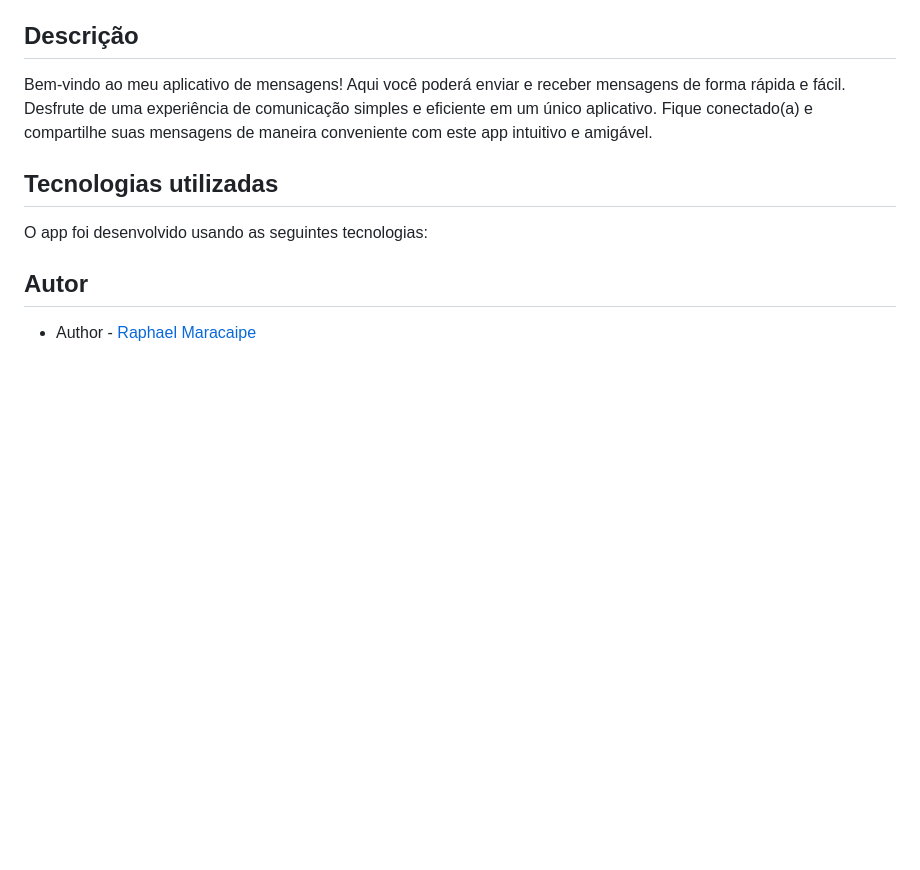
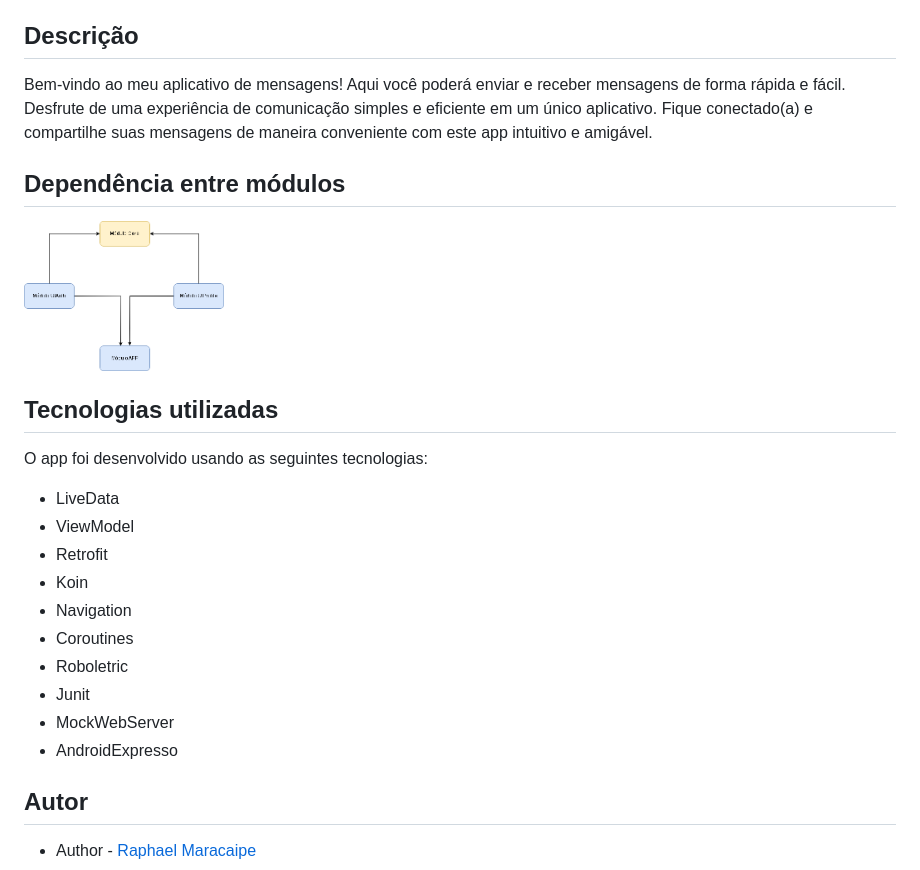
Before and after one commit to raphaelmaracaipe/portfolio-android, a Markdown page: README.md, the part around the change. Drawn GitHub-style; pictures changed too: docs/modules.png (added); blank space fills up the shorter version.

Commit message:
Inclusão da dependência entre os módulos

```diff
--- a/README.md
+++ b/README.md
@@ -9,9 +9,22 @@
 
 Bem-vindo ao meu aplicativo de mensagens! Aqui você poderá enviar e receber mensagens de forma rápida e fácil. Desfrute de uma experiência de comunicação simples e eficiente em um único aplicativo. Fique conectado(a) e compartilhe suas mensagens de maneira conveniente com este app intuitivo e amigável.
 
+## Dependência entre módulos
+<img src="./docs/modules.png" width="200" alt="Portfolio - Logo" />
+
 ## Tecnologias utilizadas
 
 O app foi desenvolvido usando as seguintes tecnologias:
+- LiveData
+- ViewModel
+- Retrofit
+- Koin
+- Navigation
+- Coroutines
+- Roboletric
+- Junit
+- MockWebServer
+- AndroidExpresso
 
 ## Autor
 
```
